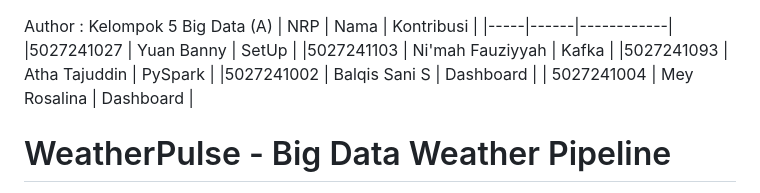
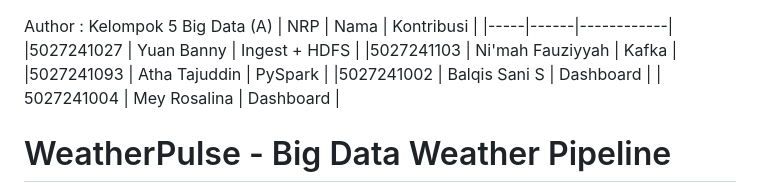
Before and after one commit to youone-its/ETS-BD-5-A, a Markdown page: README.md, the part around the change. GitHub-like rendering.

Commit message:
Update contribution details in README.md

```diff
--- a/README.md
+++ b/README.md
@@ -1,7 +1,7 @@
 Author : Kelompok 5 Big Data (A)
 | NRP | Nama | Kontribusi |
 |-----|------|------------|
-|5027241027 | Yuan Banny | SetUp |
+|5027241027 | Yuan Banny | Ingest + HDFS |
 |5027241103 | Ni'mah Fauziyyah | Kafka |
 |5027241093 | Atha Tajuddin | PySpark |
 |5027241002 | Balqis Sani S | Dashboard |
```
